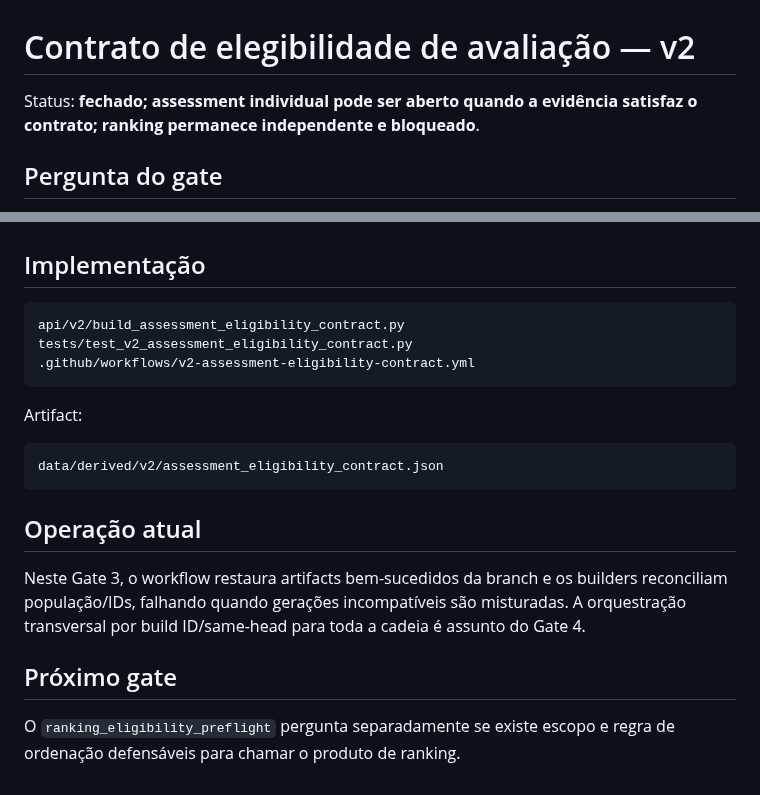
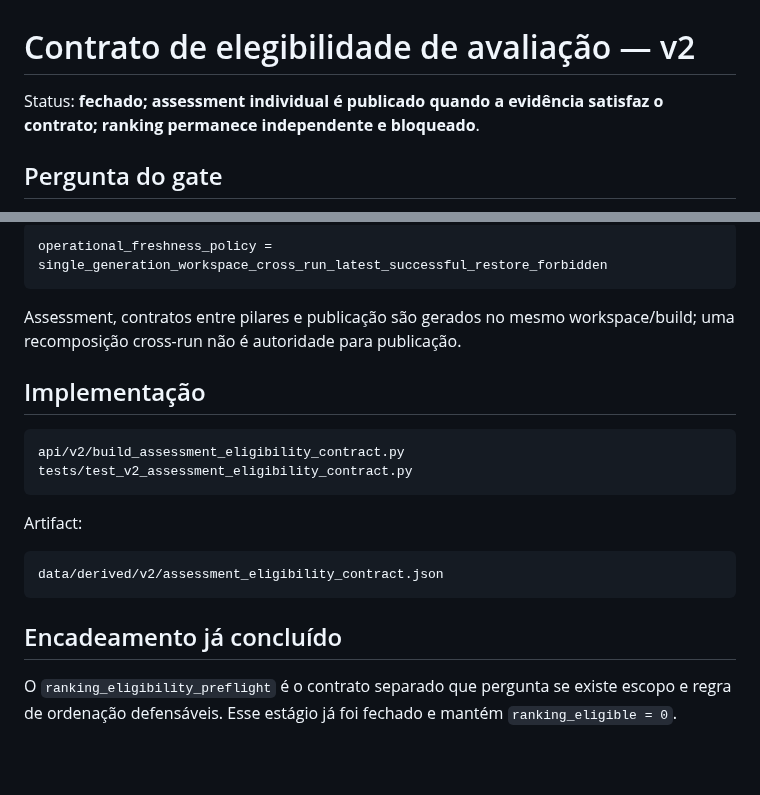
Before and after one commit to Rafael-Tinelli/widget-confiabilidade-seguradoras, a Markdown page: docs/assessment-eligibility-contract.md, 2 parts joined by grey strips. Drawn GitHub-style; blank space fills up the shorter version.

````diff
--- a/docs/assessment-eligibility-contract.md
+++ b/docs/assessment-eligibility-contract.md
@@ -1,6 +1,6 @@
 # Contrato de elegibilidade de avaliação — v2
 
-Status: **fechado; assessment individual pode ser aberto quando a evidência satisfaz o contrato; ranking permanece independente e bloqueado**.
+Status: **fechado; assessment individual é publicado quando a evidência satisfaz o contrato; ranking permanece independente e bloqueado**.
 
 ## Pergunta do gate
 
@@ -112,10 +116,15 @@ Uma avaliação adversa pode ser perfeitamente elegível se a evidência for suf
+```text
+operational_freshness_policy =
+single_generation_workspace_cross_run_latest_successful_restore_forbidden
+```
+
+Assessment, contratos entre pilares e publicação são gerados no mesmo workspace/build; uma recomposição cross-run não é autoridade para publicação.
 
 ## Implementação
 
 ```text
 api/v2/build_assessment_eligibility_contract.py
 tests/test_v2_assessment_eligibility_contract.py
-.github/workflows/v2-assessment-eligibility-contract.yml
 ```
 
 Artifact:
@@ -124,10 +133,6 @@ Artifact:
 data/derived/v2/assessment_eligibility_contract.json
 ```
 
-## Operação atual
+## Encadeamento já concluído
 
-Neste Gate 3, o workflow restaura artifacts bem-sucedidos da branch e os builders reconciliam população/IDs, falhando quando gerações incompatíveis são misturadas. A orquestração transversal por build ID/same-head para toda a cadeia é assunto do Gate 4.
-
-## Próximo gate
-
-O `ranking_eligibility_preflight` pergunta separadamente se existe escopo e regra de ordenação defensáveis para chamar o produto de ranking.
+O `ranking_eligibility_preflight` é o contrato separado que pergunta se existe escopo e regra de ordenação defensáveis. Esse estágio já foi fechado e mantém `ranking_eligible = 0`.
````
Also changed, not shown: other parts of docs/assessment-eligibility-contract.md (+32 -28 lines).
